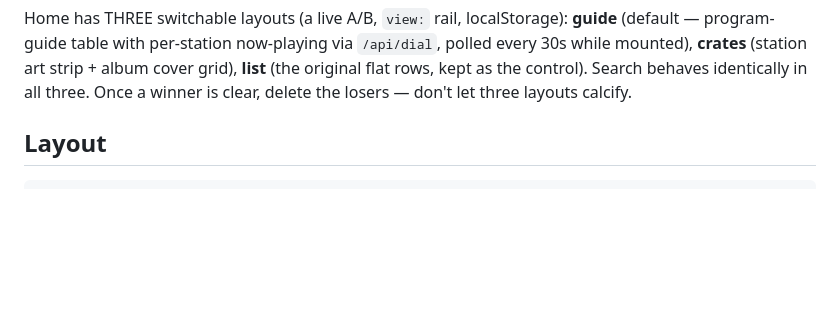
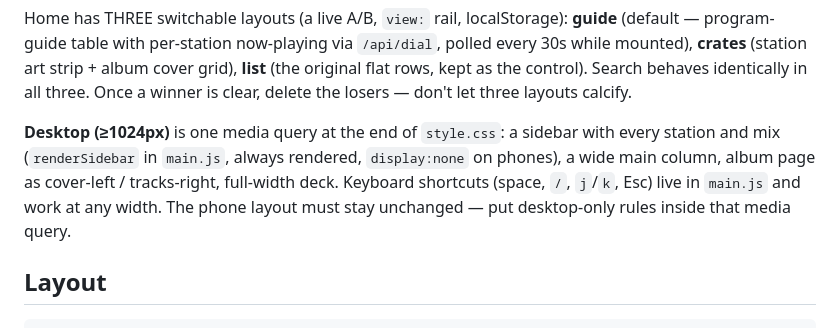
Before and after one commit to jasonmimick/jam-listen, a Markdown page: AGENTS.md, the part around the change. GitHub-like rendering; blank space fills up the shorter version.

```diff
--- a/AGENTS.md
+++ b/AGENTS.md
@@ -18,6 +18,12 @@ Home has THREE switchable layouts (a live A/B, `view:` rail, localStorage): **gu
 every 30s while mounted), **crates** (station art strip + album cover grid), **list**
 (the original flat rows, kept as the control). Search behaves identically in all
 three. Once a winner is clear, delete the losers — don't let three layouts calcify.
+
+**Desktop (≥1024px)** is one media query at the end of `style.css`: a sidebar with every
+station and mix (`renderSidebar` in `main.js`, always rendered, `display:none` on phones),
+a wide main column, album page as cover-left / tracks-right, full-width deck. Keyboard
+shortcuts (space, `/`, `j`/`k`, Esc) live in `main.js` and work at any width. The phone
+layout must stay unchanged — put desktop-only rules inside that media query.
 
 ## Layout
 
```
Also changed, not shown: docs/DESIGN-profiles.md (+22 -0 lines).
